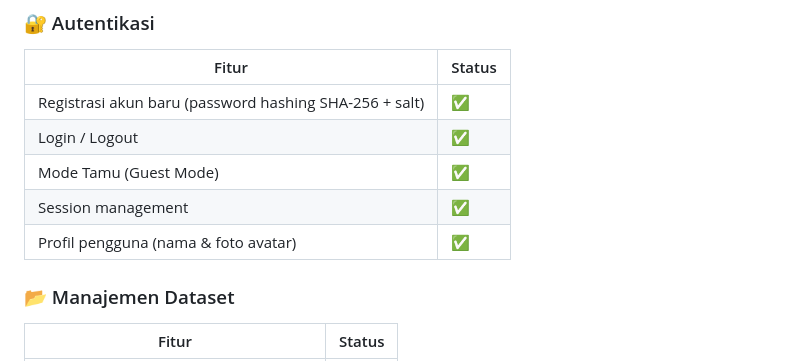
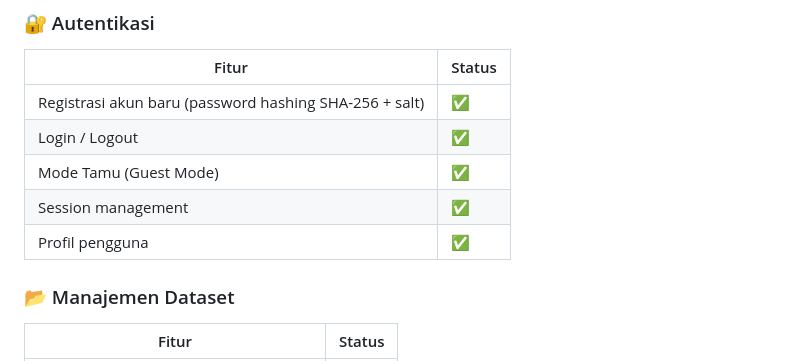
Before and after one commit to bomass1116/datamind-final, a Markdown page: README.md, the part around the change. Drawn GitHub-style.

```diff
--- a/README.md
+++ b/README.md
@@ -121,7 +121,7 @@ datamind_fixed/
 | Login / Logout | ✅ |
 | Mode Tamu (Guest Mode) | ✅ |
 | Session management | ✅ |
-| Profil pengguna (nama & foto avatar) | ✅ |
+| Profil pengguna  | ✅ |
 
 ### 📂 Manajemen Dataset
 
```
